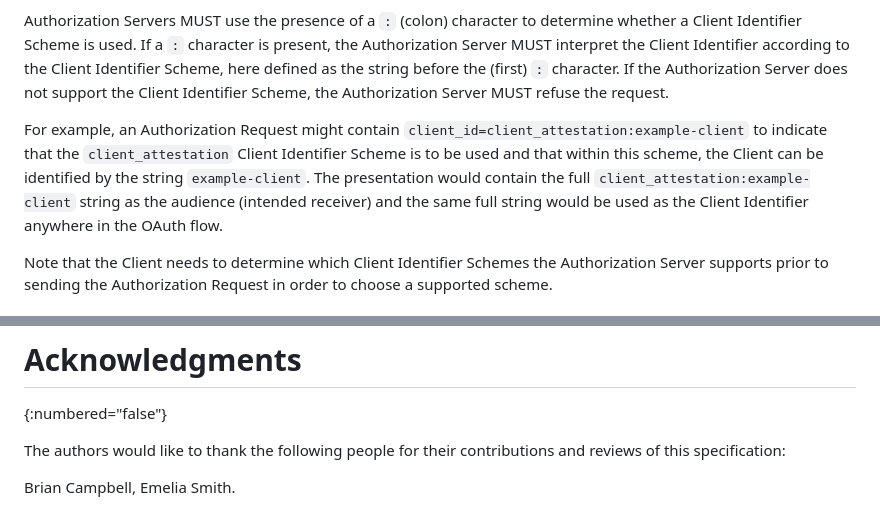
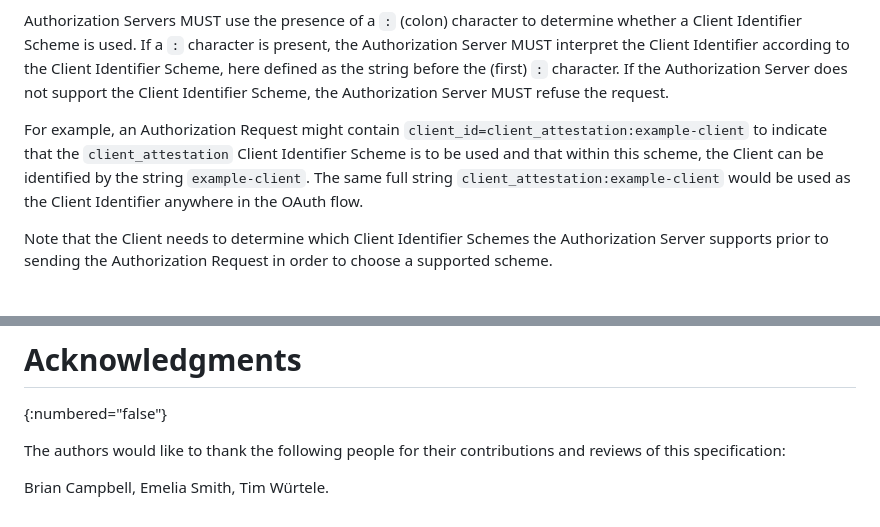
Before and after one commit to aaronpk/oauth-client-id-scheme, a Markdown page: draft-parecki-oauth-client-id-scheme.md, 2 parts joined by grey strips. GitHub-like rendering.

Commit message:
Remove reference to "presentation"

```diff
--- a/draft-parecki-oauth-client-id-scheme.md
+++ b/draft-parecki-oauth-client-id-scheme.md
@@ -114,7 +114,7 @@ Here, `<client_id_scheme>` is the Client Identifier Scheme and `<orig_client_id>
 
 Authorization Servers MUST use the presence of a `:` (colon) character to determine whether a Client Identifier Scheme is used. If a `:` character is present, the Authorization Server MUST interpret the Client Identifier according to the Client Identifier Scheme, here defined as the string before the (first) `:` character. If the Authorization Server does not support the Client Identifier Scheme, the Authorization Server MUST refuse the request.
 
-For example, an Authorization Request might contain `client_id=client_attestation:example-client` to indicate that the `client_attestation` Client Identifier Scheme is to be used and that within this scheme, the Client can be identified by the string `example-client`. The presentation would contain the full `client_attestation:example-client` string as the audience (intended receiver) and the same full string would be used as the Client Identifier anywhere in the OAuth flow.
+For example, an Authorization Request might contain `client_id=client_attestation:example-client` to indicate that the `client_attestation` Client Identifier Scheme is to be used and that within this scheme, the Client can be identified by the string `example-client`. The same full string `client_attestation:example-client` would be used as the Client Identifier anywhere in the OAuth flow.
 
 Note that the Client needs to determine which Client Identifier Schemes the Authorization Server supports prior to sending the Authorization Request in order to choose a supported scheme.
 
@@ -214,4 +214,4 @@ The following authorization server metadata value is defined by this specificati
 The authors would like to thank the following people for their contributions and
 reviews of this specification:
 
-Brian Campbell, Emelia Smith.
+Brian Campbell, Emelia Smith, Tim Würtele.
```
